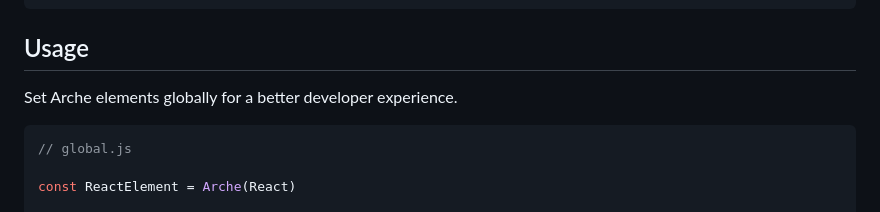
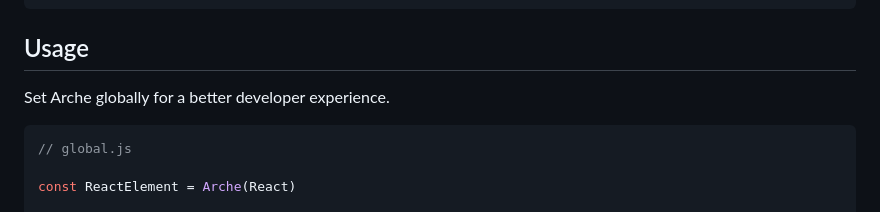
Before and after one commit to richytong/arche, a Markdown page: README.md, the part around the change. Rendered like a GitHub page.

Commit message:
set Arche

````diff
--- a/README.md
+++ b/README.md
@@ -95,7 +95,7 @@ import Arche from 'https://unpkg.com/arche/es.js'
 ```
 
 ## Usage
-Set Arche elements globally for a better developer experience.
+Set Arche globally for a better developer experience.
 
 ```javascript
 // global.js
````
